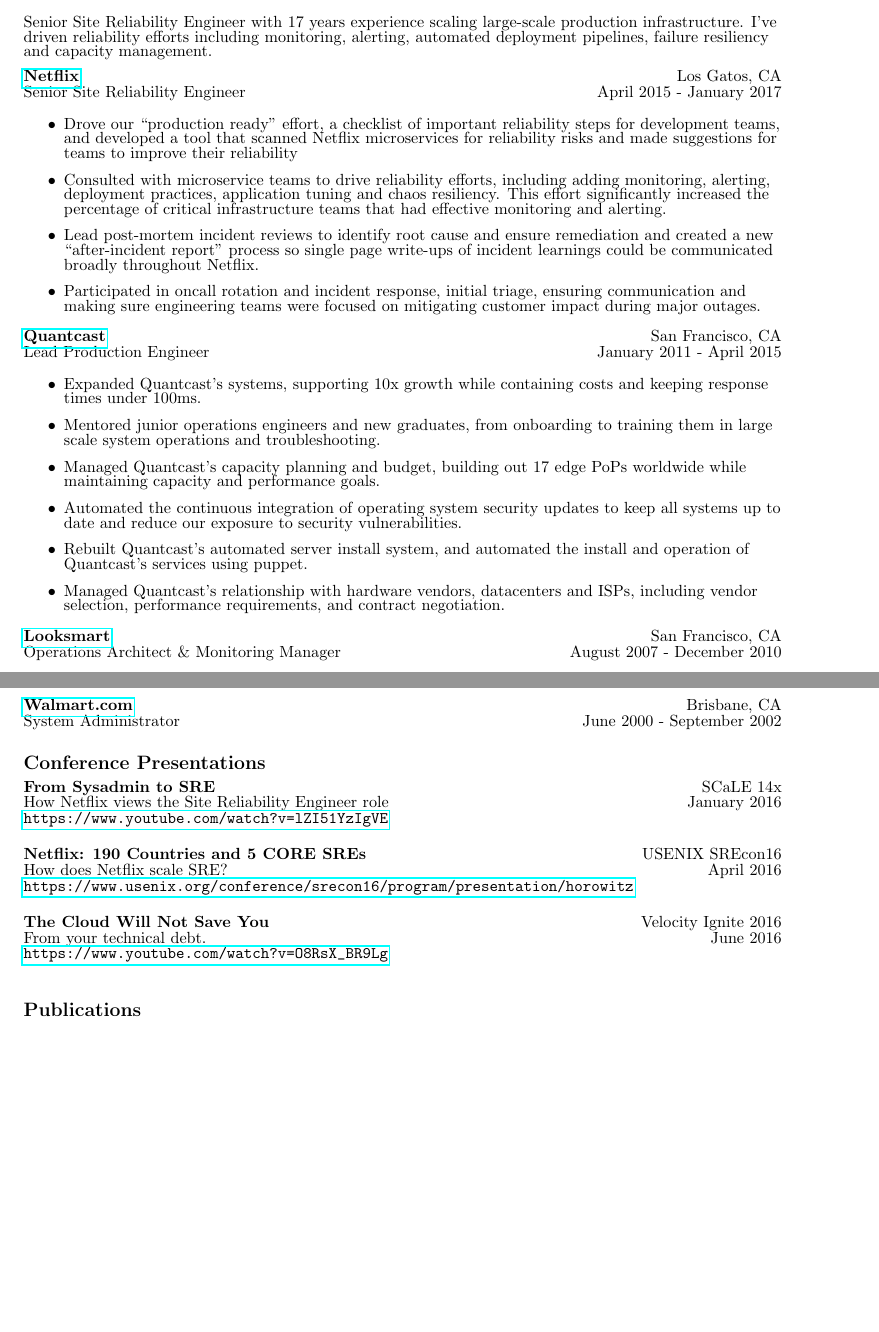
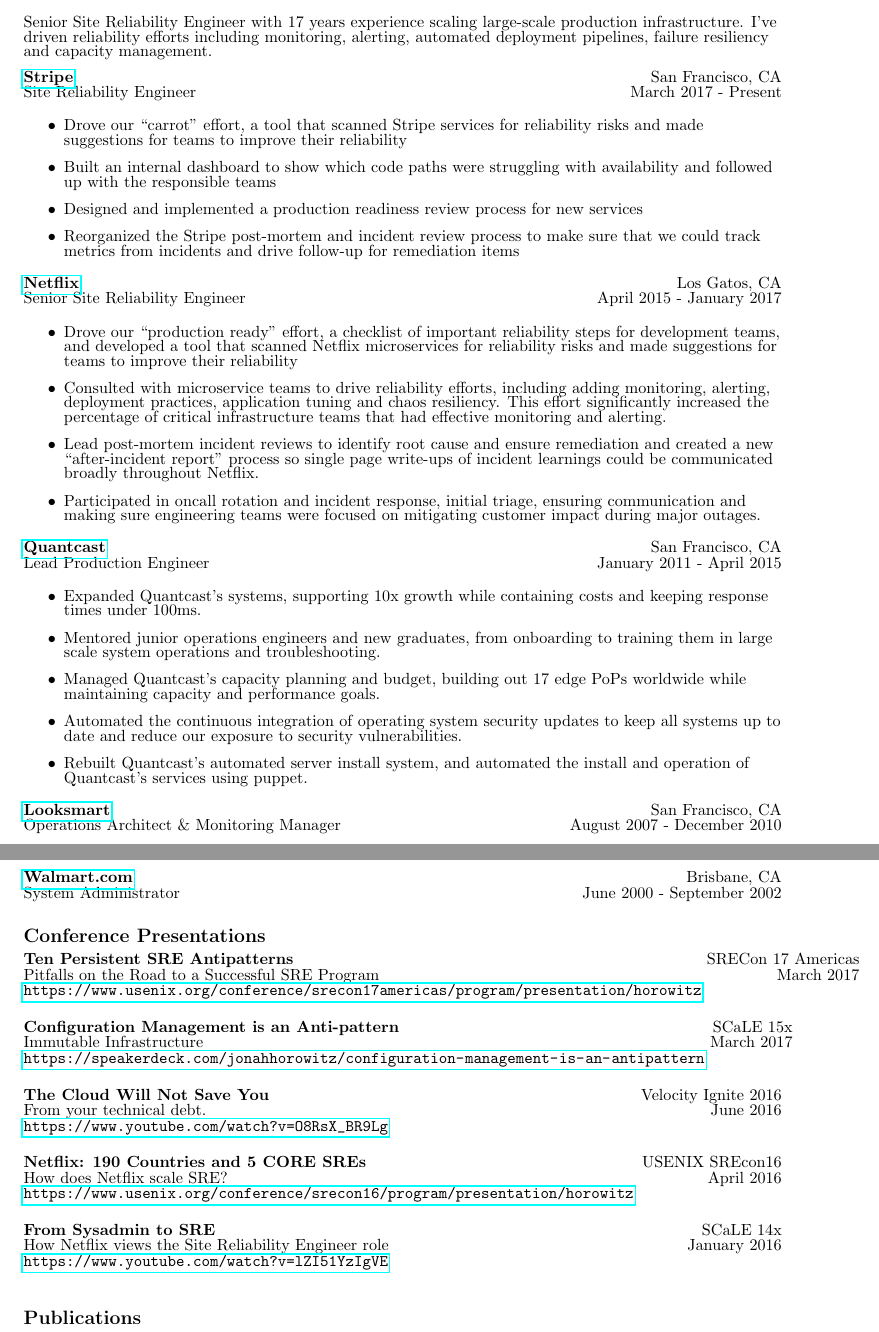
Before and after one commit to jonahhorowitz/resume, a LaTeX document (Jonah-Horowitz.tex): two parts of pages 1 and 2 of 2, joined at a grey line, cut so that both start at the same text, the shorter picture padded with empty space. Compiled offline with pdfLaTeX.

Commit message:
Added Stripe experience and new conference talks

```diff
--- a/Jonah-Horowitz.tex
+++ b/Jonah-Horowitz.tex
@@ -31,6 +31,18 @@
 
 \medskip
 	\begin{tabular*}{6.5in}{l@{\extracolsep{\fill}}r}
+		\href{http://stripe.com}{\textbf{Stripe}} & San Francisco, CA\\
+		Site Reliability Engineer & March 2017 - Present\\
+	\end{tabular*}
+
+	\begin{itemize}
+		\item Drove our ``carrot" effort, a tool that scanned Stripe services for reliability risks and made suggestions for teams to improve their reliability
+		\item Built an internal dashboard to show which code paths were struggling with availability and followed up with the responsible teams
+		\item Designed and implemented a production readiness review process for new services
+		\item Reorganized the Stripe post-mortem and incident review process to make sure that we could track metrics from incidents and drive follow-up for remediation items
+	\end{itemize}
+
+	\begin{tabular*}{6.5in}{l@{\extracolsep{\fill}}r}
 		\href{http://netflix.com}{\textbf{Netflix}} & Los Gatos, CA\\
 		Senior Site Reliability Engineer & April 2015 - January 2017\\
 	\end{tabular*}
@@ -53,7 +65,6 @@
 		\item Managed Quantcast's capacity planning and budget, building out 17 edge PoPs worldwide while maintaining capacity and performance goals.
 		\item Automated the continuous integration of operating system security updates to keep all systems up to date and reduce our exposure to security vulnerabilities.
 		\item Rebuilt Quantcast's automated server install system, and automated the install and operation of Quantcast's services using puppet.
-		\item Managed Quantcast's relationship with hardware vendors, datacenters and ISPs, including vendor selection, performance requirements, and contract negotiation.
 	\end{itemize}
 
 	\begin{tabular*}{6.5in}{l@{\extracolsep{\fill}}r}
@@ -103,10 +114,26 @@
 \medskip
 
 \begin{tabular*}{6.5in}{l@{\extracolsep{\fill}}r}
-	\textbf{From Sysadmin to SRE} & SCaLE 14x\\
-	How Netflix views the Site Reliability Engineer role & January 2016\\
+	\textbf{Ten Persistent SRE Antipatterns} & SRECon 17 Americas\\
+	Pitfalls on the Road to a Successful SRE Program & March 2017\\
 	\medskip
-	\url{https://www.youtube.com/watch?v=lZI51YzIgVE}
+	\url{https://www.usenix.org/conference/srecon17americas/program/presentation/horowitz}
+	\medskip
+\end{tabular*}
+
+\begin{tabular*}{6.5in}{l@{\extracolsep{\fill}}r}
+	\textbf{Configuration Management is an Anti-pattern} & SCaLE 15x\\
+	Immutable Infrastructure & March 2017\\
+	\medskip
+	\url{https://speakerdeck.com/jonahhorowitz/configuration-management-is-an-antipattern}
+	\medskip
+\end{tabular*}
+
+\begin{tabular*}{6.5in}{l@{\extracolsep{\fill}}r}
+	\textbf{The Cloud Will Not Save You} & Velocity Ignite 2016\\
+	From your technical debt. & June 2016\\
+	\medskip
+	\url{https://www.youtube.com/watch?v=O8RsX_BR9Lg}
 	\medskip
 \end{tabular*}
 
@@ -119,10 +146,10 @@
 \end{tabular*}
 
 \begin{tabular*}{6.5in}{l@{\extracolsep{\fill}}r}
-	\textbf{The Cloud Will Not Save You} & Velocity Ignite 2016\\
-	From your technical debt. & June 2016\\
+	\textbf{From Sysadmin to SRE} & SCaLE 14x\\
+	How Netflix views the Site Reliability Engineer role & January 2016\\
 	\medskip
-	\url{https://www.youtube.com/watch?v=O8RsX_BR9Lg}
+	\url{https://www.youtube.com/watch?v=lZI51YzIgVE}
 	\medskip
 \end{tabular*}
 
```
Also changed, not shown: Jonah-Horowitz.md (+35 -8 lines), Jonah-Horowitz.pdf, Jonah-Horowitz.tex (14 more changed lines).
